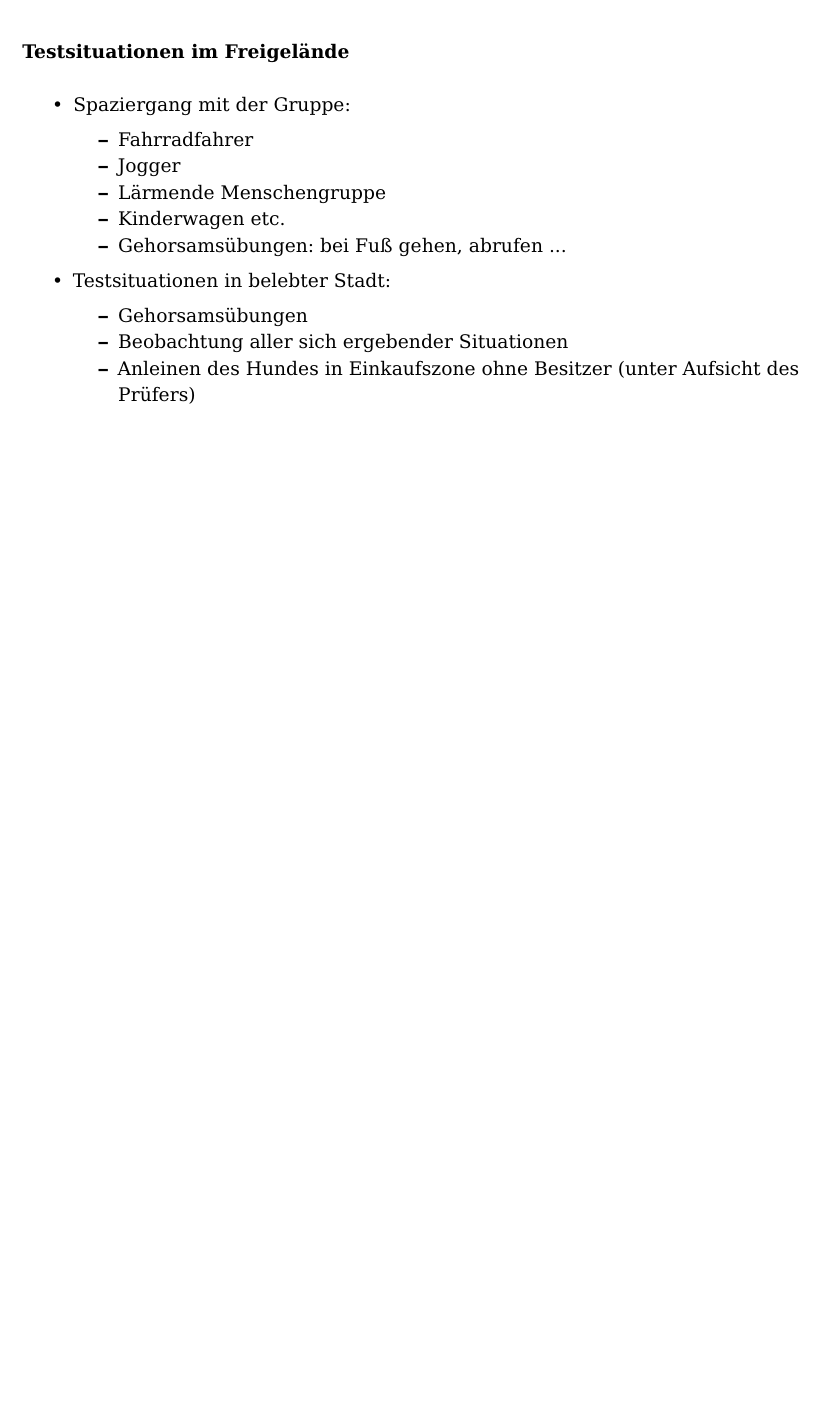
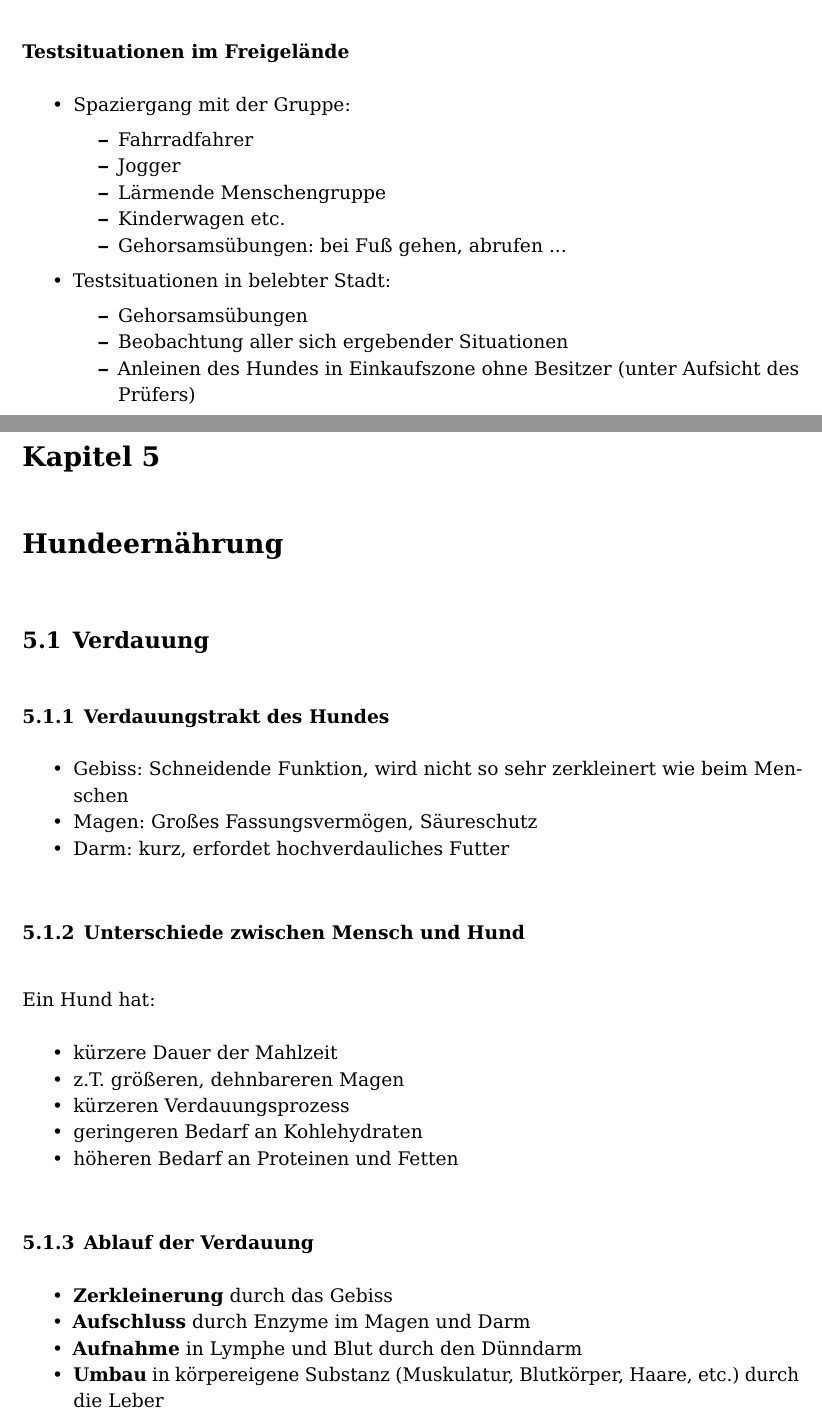
Before and after one commit to scholchr/erweiterte-sachkunde, a LaTeX document (erweiterte_sachkunde.tex, which reads kapitel/hundeernaehrung.tex): part of page 34 of 34 before the commit and two parts of pages 34 and 35 of 36 after it, the two joined at a grey line, cut so that both start at the same text, the shorter picture padded with empty space. Compiled offline with pdfLaTeX.

Commit message:
Hundeernaehrung hinzugefuegt.

```diff
--- /dev/null
+++ b/kapitel/hundeernaehrung.tex
@@ -0,0 +1,30 @@
+%!TEX root = ../erweiterte_sachkunde.tex
+\chapter{Hundeernährung}
+
+
+\section{Verdauung}
+
+    \subsection{Verdauungstrakt des Hundes}
+    \begin{itemize}
+        \item Gebiss: Schneidende Funktion, wird nicht so sehr zerkleinert wie beim Menschen
+        \item Magen: Großes Fassungsvermögen, Säureschutz
+        \item Darm: kurz, erfordet hochverdauliches Futter
+    \end{itemize}
+
+    \subsection{Unterschiede zwischen Mensch und Hund}
+    Ein Hund hat:
+    \begin{itemize}
+        \item kürzere Dauer der Mahlzeit
+        \item z.T. größeren, dehnbareren Magen
+        \item kürzeren Verdauungsprozess
+        \item geringeren Bedarf an Kohlehydraten
+        \item höheren Bedarf an Proteinen und Fetten
+    \end{itemize}
+
+    \subsection{Ablauf der Verdauung}
+    \begin{itemize}
+        \item \textbf{Zerkleinerung} durch das Gebiss
+        \item \textbf{Aufschluss} durch Enzyme im Magen und Darm
+        \item \textbf{Aufnahme} in Lymphe und Blut durch den Dünndarm
+        \item \textbf{Umbau} in körpereigene Substanz (Muskulatur, Blutkörper, Haare, etc.) durch die Leber
+    \end{itemize}
```
Also changed, not shown: erweiterte_sachkunde.tex (+1 -0 lines), kapitel/hundeernaehrung.tex (16 more changed lines).
